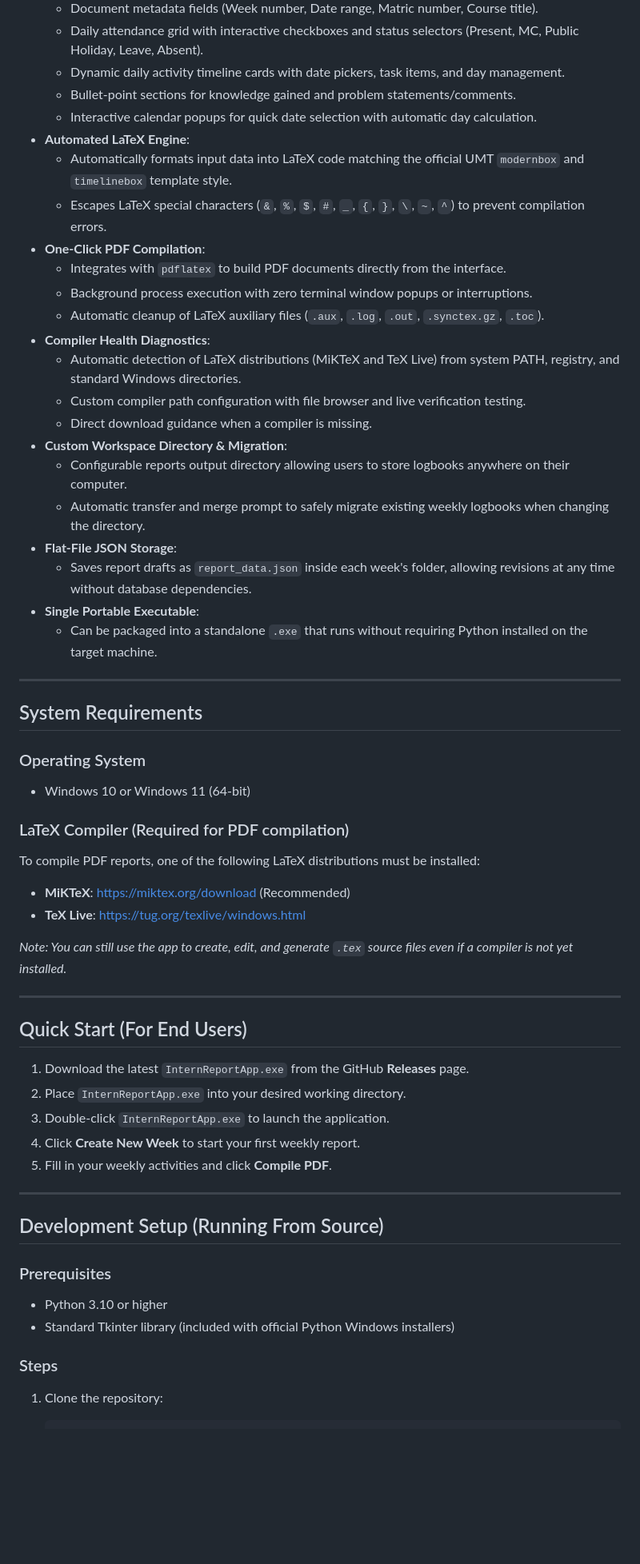
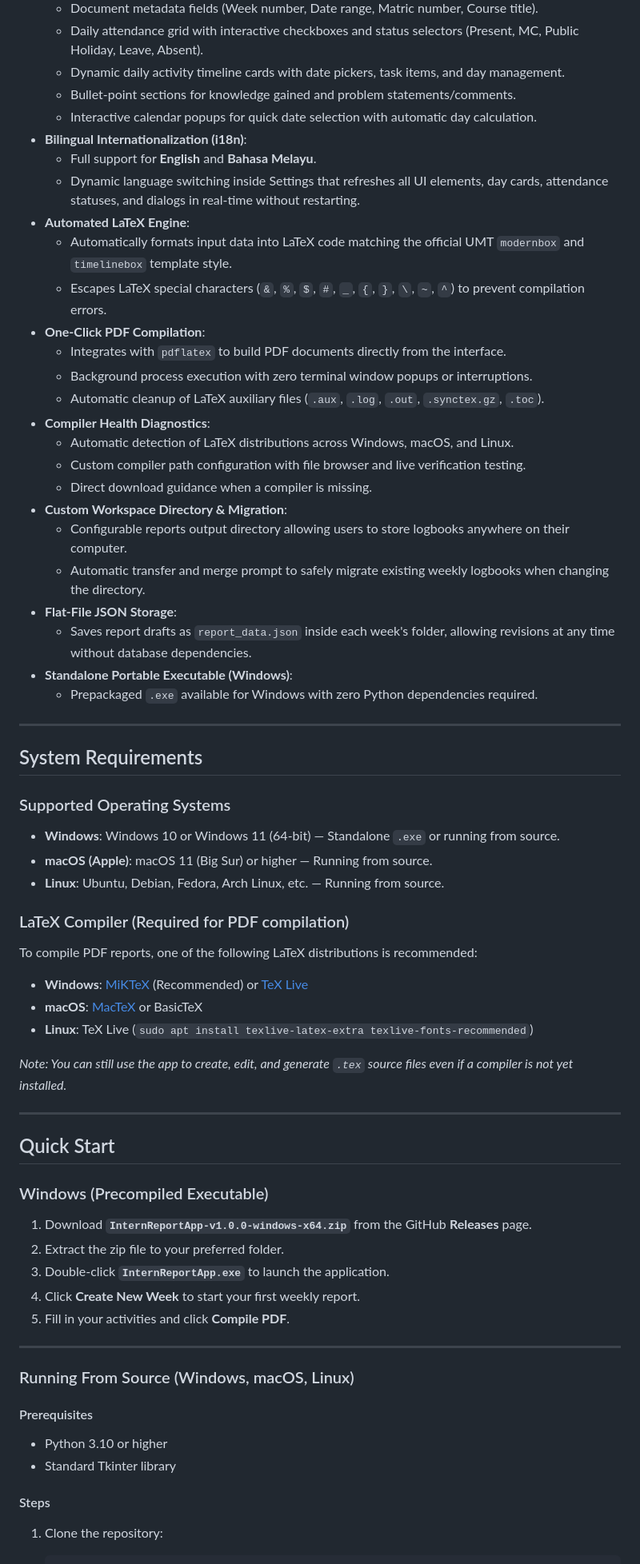
Before and after one commit to LurdK/UMT-Intern-Report-App-IRP-, a Markdown page: README.md, the part around one of its changes. Shown at 80% size. GitHub-like rendering; blank space fills up the shorter version.

Commit message:
Update README.md with cross-platform (macOS and Linux) instructions

````diff
--- a/README.md
+++ b/README.md
@@ -15,6 +15,9 @@ The application provides a graphical user interface to fill out daily activities
   - Dynamic daily activity timeline cards with date pickers, task items, and day management.
   - Bullet-point sections for knowledge gained and problem statements/comments.
   - Interactive calendar popups for quick date selection with automatic day calculation.
+- **Bilingual Internationalization (i18n)**:
+  - Full support for **English** and **Bahasa Melayu**.
+  - Dynamic language switching inside Settings that refreshes all UI elements, day cards, attendance statuses, and dialogs in real-time without restarting.
 - **Automated LaTeX Engine**:
   - Automatically formats input data into LaTeX code matching the official UMT `modernbox` and `timelinebox` template style.
   - Escapes LaTeX special characters (`&`, `%`, `$`, `#`, `_`, `{`, `}`, `\`, `~`, `^`) to prevent compilation errors.
@@ -23,7 +26,7 @@ The application provides a graphical user interface to fill out daily activities
   - Background process execution with zero terminal window popups or interruptions.
   - Automatic cleanup of LaTeX auxiliary files (`.aux`, `.log`, `.out`, `.synctex.gz`, `.toc`).
 - **Compiler Health Diagnostics**:
-  - Automatic detection of LaTeX distributions (MiKTeX and TeX Live) from system PATH, registry, and standard Windows directories.
+  - Automatic detection of LaTeX distributions across Windows, macOS, and Linux.
   - Custom compiler path configuration with file browser and live verification testing.
   - Direct download guidance when a compiler is missing.
 - **Custom Workspace Directory & Migration**:
@@ -31,42 +34,47 @@ The application provides a graphical user interface to fill out daily activities
   - Automatic transfer and merge prompt to safely migrate existing weekly logbooks when changing the directory.
 - **Flat-File JSON Storage**:
   - Saves report drafts as `report_data.json` inside each week's folder, allowing revisions at any time without database dependencies.
-- **Single Portable Executable**:
-  - Can be packaged into a standalone `.exe` that runs without requiring Python installed on the target machine.
+- **Standalone Portable Executable (Windows)**:
+  - Prepackaged `.exe` available for Windows with zero Python dependencies required.
 
 ---
 
 ## System Requirements
 
-### Operating System
-- Windows 10 or Windows 11 (64-bit)
+### Supported Operating Systems
+- **Windows**: Windows 10 or Windows 11 (64-bit) — Standalone `.exe` or running from source.
+- **macOS (Apple)**: macOS 11 (Big Sur) or higher — Running from source.
+- **Linux**: Ubuntu, Debian, Fedora, Arch Linux, etc. — Running from source.
 
 ### LaTeX Compiler (Required for PDF compilation)
-To compile PDF reports, one of the following LaTeX distributions must be installed:
-- **MiKTeX**: https://miktex.org/download (Recommended)
-- **TeX Live**: https://tug.org/texlive/windows.html
+To compile PDF reports, one of the following LaTeX distributions is recommended:
+- **Windows**: [MiKTeX](https://miktex.org/download) (Recommended) or [TeX Live](https://tug.org/texlive/)
+- **macOS**: [MacTeX](https://www.tug.org/mactex/) or BasicTeX
+- **Linux**: TeX Live (`sudo apt install texlive-latex-extra texlive-fonts-recommended`)
 
 *Note: You can still use the app to create, edit, and generate `.tex` source files even if a compiler is not yet installed.*
 
 ---
 
-## Quick Start (For End Users)
+## Quick Start
 
-1. Download the latest `InternReportApp.exe` from the GitHub **Releases** page.
-2. Place `InternReportApp.exe` into your desired working directory.
-3. Double-click `InternReportApp.exe` to launch the application.
+### Windows (Precompiled Executable)
+
+1. Download **`InternReportApp-v1.0.0-windows-x64.zip`** from the GitHub **Releases** page.
+2. Extract the zip file to your preferred folder.
+3. Double-click **`InternReportApp.exe`** to launch the application.
 4. Click **Create New Week** to start your first weekly report.
-5. Fill in your weekly activities and click **Compile PDF**.
+5. Fill in your activities and click **Compile PDF**.
 
 ---
 
-## Development Setup (Running From Source)
+### Running From Source (Windows, macOS, Linux)
 
-### Prerequisites
+#### Prerequisites
 - Python 3.10 or higher
-- Standard Tkinter library (included with official Python Windows installers)
+- Standard Tkinter library
 
-### Steps
+#### Steps
 
 1. Clone the repository:
    ```bash
````
Also changed, not shown: other parts of README.md (+27 -8 lines).
